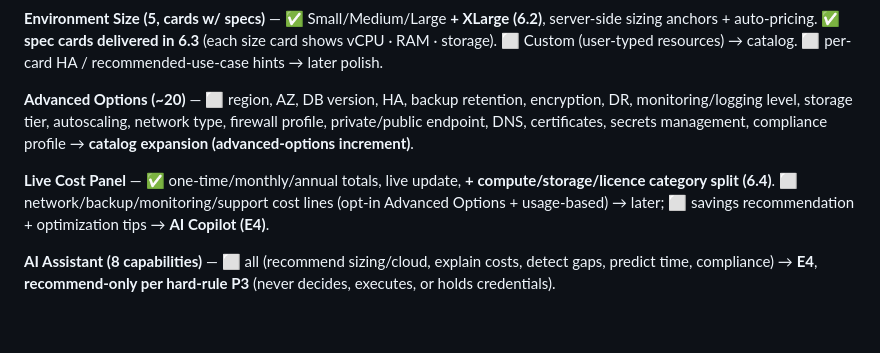
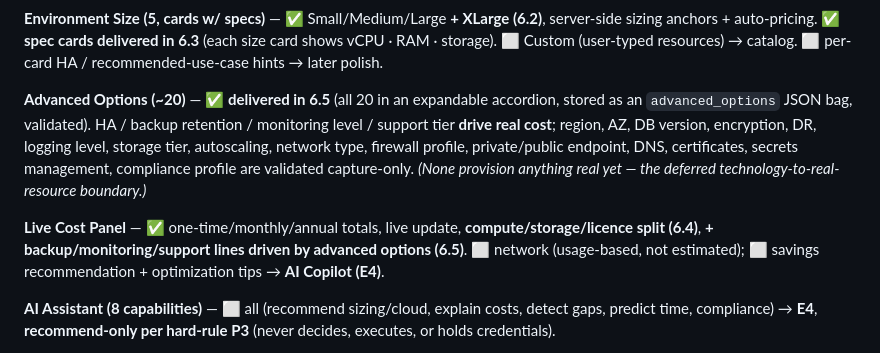
Before and after one commit to mohammedkhader99/ShiftLeft-Infra-Portal-, a Markdown page: PLAN.md, the part around the change. Rendered like a GitHub page; blank space fills up the shorter version.

Commit message:
docs(plan): mark advanced options (6.5) delivered in the traceability
Co-Authored-By: Claude Opus 4.8 <noreply@anthropic.com>

```diff
--- a/PLAN.md
+++ b/PLAN.md
@@ -150,9 +150,9 @@ Every section of the brief is mapped here so nothing is dropped (traceability pa
 
 **Environment Size (5, cards w/ specs)** — ✅ Small/Medium/Large **+ XLarge (6.2)**, server-side sizing anchors + auto-pricing. ✅ **spec cards delivered in 6.3** (each size card shows vCPU · RAM · storage). ⬜ Custom (user-typed resources) → catalog. ⬜ per-card HA / recommended-use-case hints → later polish.
 
-**Advanced Options (~20)** — ⬜ region, AZ, DB version, HA, backup retention, encryption, DR, monitoring/logging level, storage tier, autoscaling, network type, firewall profile, private/public endpoint, DNS, certificates, secrets management, compliance profile → **catalog expansion (advanced-options increment)**.
+**Advanced Options (~20)** — ✅ **delivered in 6.5** (all 20 in an expandable accordion, stored as an `advanced_options` JSON bag, validated). HA / backup retention / monitoring level / support tier **drive real cost**; region, AZ, DB version, encryption, DR, logging level, storage tier, autoscaling, network type, firewall profile, private/public endpoint, DNS, certificates, secrets management, compliance profile are validated capture-only. *(None provision anything real yet — the deferred technology-to-real-resource boundary.)*
 
-**Live Cost Panel** — ✅ one-time/monthly/annual totals, live update, **+ compute/storage/licence category split (6.4)**. ⬜ network/backup/monitoring/support cost lines (opt-in Advanced Options + usage-based) → later; ⬜ savings recommendation + optimization tips → **AI Copilot (E4)**.
+**Live Cost Panel** — ✅ one-time/monthly/annual totals, live update, **compute/storage/licence split (6.4)**, **+ backup/monitoring/support lines driven by advanced options (6.5)**. ⬜ network (usage-based, not estimated); ⬜ savings recommendation + optimization tips → **AI Copilot (E4)**.
 
 **AI Assistant (8 capabilities)** — ⬜ all (recommend sizing/cloud, explain costs, detect gaps, predict time, compliance) → **E4**, **recommend-only per hard-rule P3** (never decides, executes, or holds credentials).
 
```
